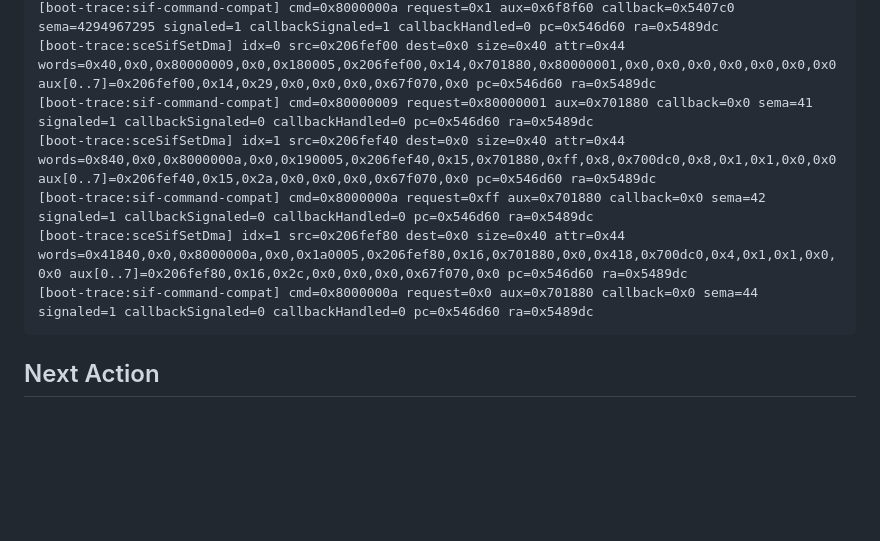
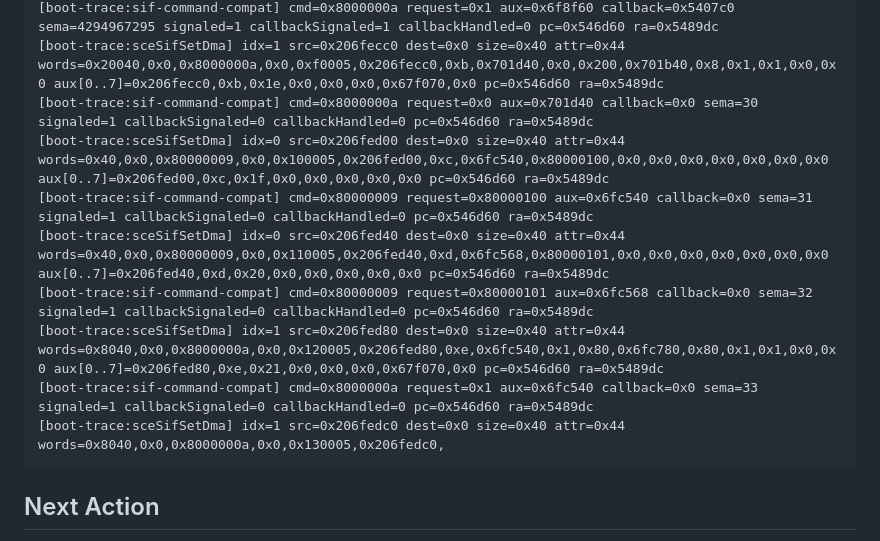
Before and after one commit to cloudalister/mc3r, a Markdown page: docs/BOOT_PROBE_STATUS.md, the part around one of its changes. GitHub-like rendering; blank space fills up the shorter version.

```diff
--- a/docs/BOOT_PROBE_STATUS.md
+++ b/docs/BOOT_PROBE_STATUS.md
@@ -66,10 +63,13 @@ Partial runner timestamp: 2026-08-13 03:01:51
 [boot-trace:sif-command-compat] cmd=0x8000000a request=0x1 aux=0x6f8f60 callback=0x5407c0 sema=4294967295 signaled=1 callbackSignaled=1 callbackHandled=0 pc=0x546d60 ra=0x5489dc
-[boot-trace:sceSifSetDma] idx=0 src=0x206fef00 dest=0x0 size=0x40 attr=0x44 words=0x40,0x0,0x80000009,0x0,0x180005,0x206fef00,0x14,0x701880,0x80000001,0x0,0x0,0x0,0x0,0x0,0x0,0x0 aux[0..7]=0x206fef00,0x14,0x29,0x0,0x0,0x0,0x67f070,0x0 pc=0x546d60 ra=0x5489dc
-[boot-trace:sif-command-compat] cmd=0x80000009 request=0x80000001 aux=0x701880 callback=0x0 sema=41 signaled=1 callbackSignaled=0 callbackHandled=0 pc=0x546d60 ra=0x5489dc
-[boot-trace:sceSifSetDma] idx=1 src=0x206fef40 dest=0x0 size=0x40 attr=0x44 words=0x840,0x0,0x8000000a,0x0,0x190005,0x206fef40,0x15,0x701880,0xff,0x8,0x700dc0,0x8,0x1,0x1,0x0,0x0 aux[0..7]=0x206fef40,0x15,0x2a,0x0,0x0,0x0,0x67f070,0x0 pc=0x546d60 ra=0x5489dc
-[boot-trace:sif-command-compat] cmd=0x8000000a request=0xff aux=0x701880 callback=0x0 sema=42 signaled=1 callbackSignaled=0 callbackHandled=0 pc=0x546d60 ra=0x5489dc
-[boot-trace:sceSifSetDma] idx=1 src=0x206fef80 dest=0x0 size=0x40 attr=0x44 words=0x41840,0x0,0x8000000a,0x0,0x1a0005,0x206fef80,0x16,0x701880,0x0,0x418,0x700dc0,0x4,0x1,0x1,0x0,0x0 aux[0..7]=0x206fef80,0x16,0x2c,0x0,0x0,0x0,0x67f070,0x0 pc=0x546d60 ra=0x5489dc
-[boot-trace:sif-command-compat] cmd=0x8000000a request=0x0 aux=0x701880 callback=0x0 sema=44 signaled=1 callbackSignaled=0 callbackHandled=0 pc=0x546d60 ra=0x5489dc
+[boot-trace:sceSifSetDma] idx=1 src=0x206fecc0 dest=0x0 size=0x40 attr=0x44 words=0x20040,0x0,0x8000000a,0x0,0xf0005,0x206fecc0,0xb,0x701d40,0x0,0x200,0x701b40,0x8,0x1,0x1,0x0,0x0 aux[0..7]=0x206fecc0,0xb,0x1e,0x0,0x0,0x0,0x67f070,0x0 pc=0x546d60 ra=0x5489dc
+[boot-trace:sif-command-compat] cmd=0x8000000a request=0x0 aux=0x701d40 callback=0x0 sema=30 signaled=1 callbackSignaled=0 callbackHandled=0 pc=0x546d60 ra=0x5489dc
+[boot-trace:sceSifSetDma] idx=0 src=0x206fed00 dest=0x0 size=0x40 attr=0x44 words=0x40,0x0,0x80000009,0x0,0x100005,0x206fed00,0xc,0x6fc540,0x80000100,0x0,0x0,0x0,0x0,0x0,0x0,0x0 aux[0..7]=0x206fed00,0xc,0x1f,0x0,0x0,0x0,0x0,0x0 pc=0x546d60 ra=0x5489dc
+[boot-trace:sif-command-compat] cmd=0x80000009 request=0x80000100 aux=0x6fc540 callback=0x0 sema=31 signaled=1 callbackSignaled=0 callbackHandled=0 pc=0x546d60 ra=0x5489dc
+[boot-trace:sceSifSetDma] idx=0 src=0x206fed40 dest=0x0 size=0x40 attr=0x44 words=0x40,0x0,0x80000009,0x0,0x110005,0x206fed40,0xd,0x6fc568,0x80000101,0x0,0x0,0x0,0x0,0x0,0x0,0x0 aux[0..7]=0x206fed40,0xd,0x20,0x0,0x0,0x0,0x0,0x0 pc=0x546d60 ra=0x5489dc
+[boot-trace:sif-command-compat] cmd=0x80000009 request=0x80000101 aux=0x6fc568 callback=0x0 sema=32 signaled=1 callbackSignaled=0 callbackHandled=0 pc=0x546d60 ra=0x5489dc
+[boot-trace:sceSifSetDma] idx=1 src=0x206fed80 dest=0x0 size=0x40 attr=0x44 words=0x8040,0x0,0x8000000a,0x0,0x120005,0x206fed80,0xe,0x6fc540,0x1,0x80,0x6fc780,0x80,0x1,0x1,0x0,0x0 aux[0..7]=0x206fed80,0xe,0x21,0x0,0x0,0x0,0x67f070,0x0 pc=0x546d60 ra=0x5489dc
+[boot-trace:sif-command-compat] cmd=0x8000000a request=0x1 aux=0x6fc540 callback=0x0 sema=33 signaled=1 callbackSignaled=0 callbackHandled=0 pc=0x546d60 ra=0x5489dc
+[boot-trace:sceSifSetDma] idx=1 src=0x206fedc0 dest=0x0 size=0x40 attr=0x44 words=0x8040,0x0,0x8000000a,0x0,0x130005,0x206fedc0,
 ~~~
 
 ## Next Action
```
Also changed, not shown: other parts of docs/BOOT_PROBE_STATUS.md (+14 -17 lines), docs/HANDOFF_FASE1_CDVD_MIN.md (added, +63 -0 lines), docs/RESULT_CDVD_DISPATCH_V1.md (added, +181 -0 lines).
